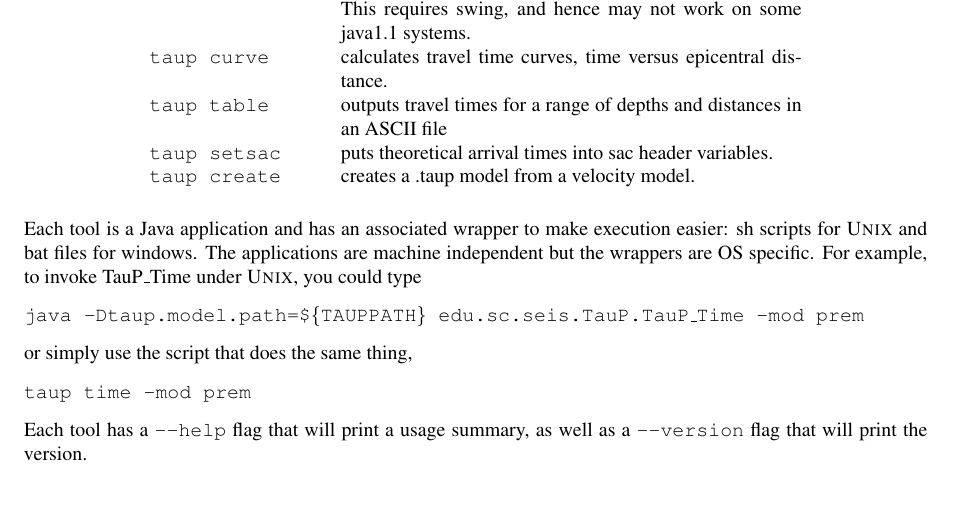
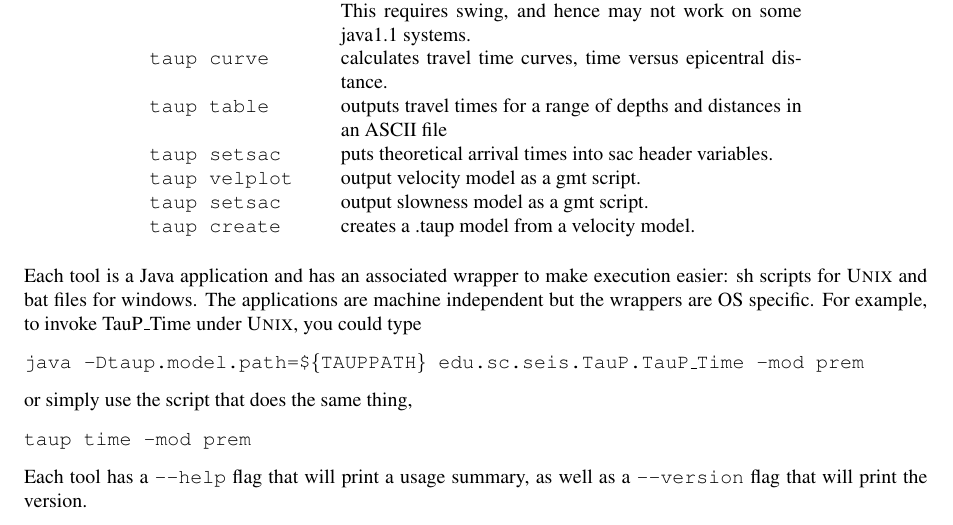
Before and after one commit to crotwell/TauP, a LaTeX document (latex/taup.tex, which reads latex/tools.tex): part of page 8 of 38, cut so that both start at the same text, the shorter picture padded with empty space. Compiled offline with pdfLaTeX.

Commit message:
add velplot and slowplot

```diff
--- a/latex/tools.tex
+++ b/latex/tools.tex
@@ -19,6 +19,10 @@ requires swing, and hence may not work on some java1.1 systems. \\
 \texttt{taup table} & outputs travel times for a range of depths and distances in an ASCII file \\
 \texttt{taup setsac} &
   puts theoretical arrival times into sac header variables. \\
+\texttt{taup velplot} &
+  output velocity model as a gmt script. \\
+\texttt{taup setsac} &
+  output slowness model as a gmt script. \\
 \texttt{taup create} &
   creates a .taup model from a velocity model. \\
 \end{tabular}
```
